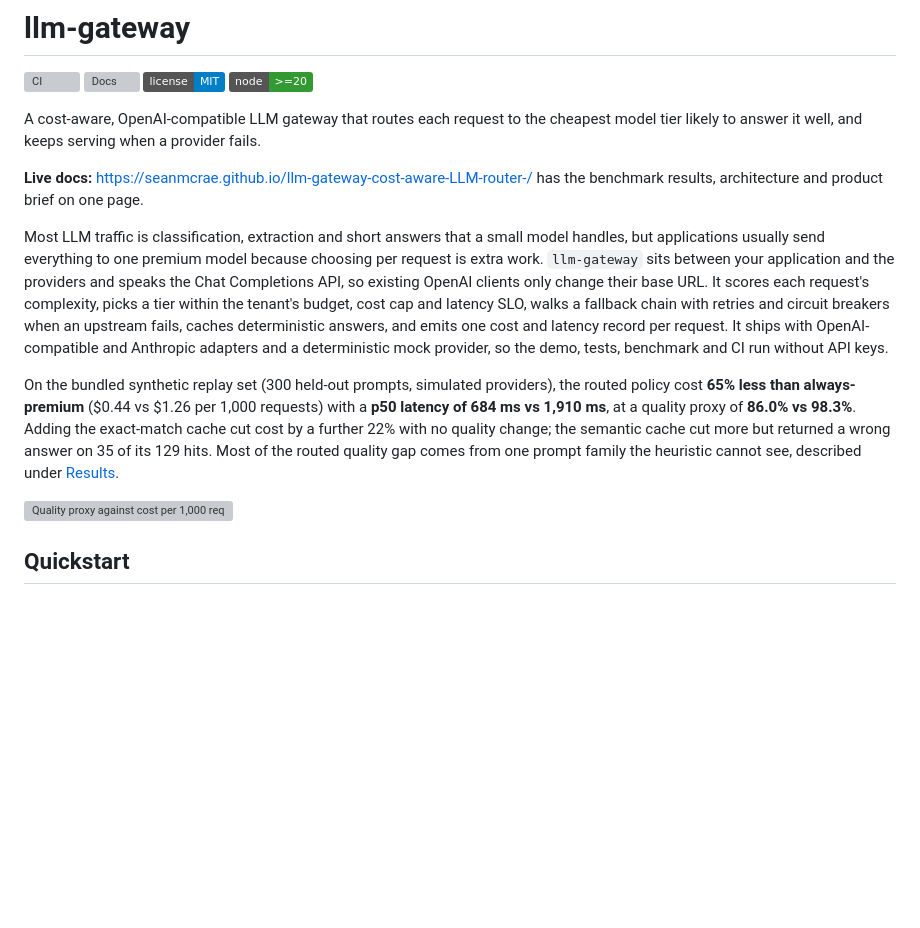
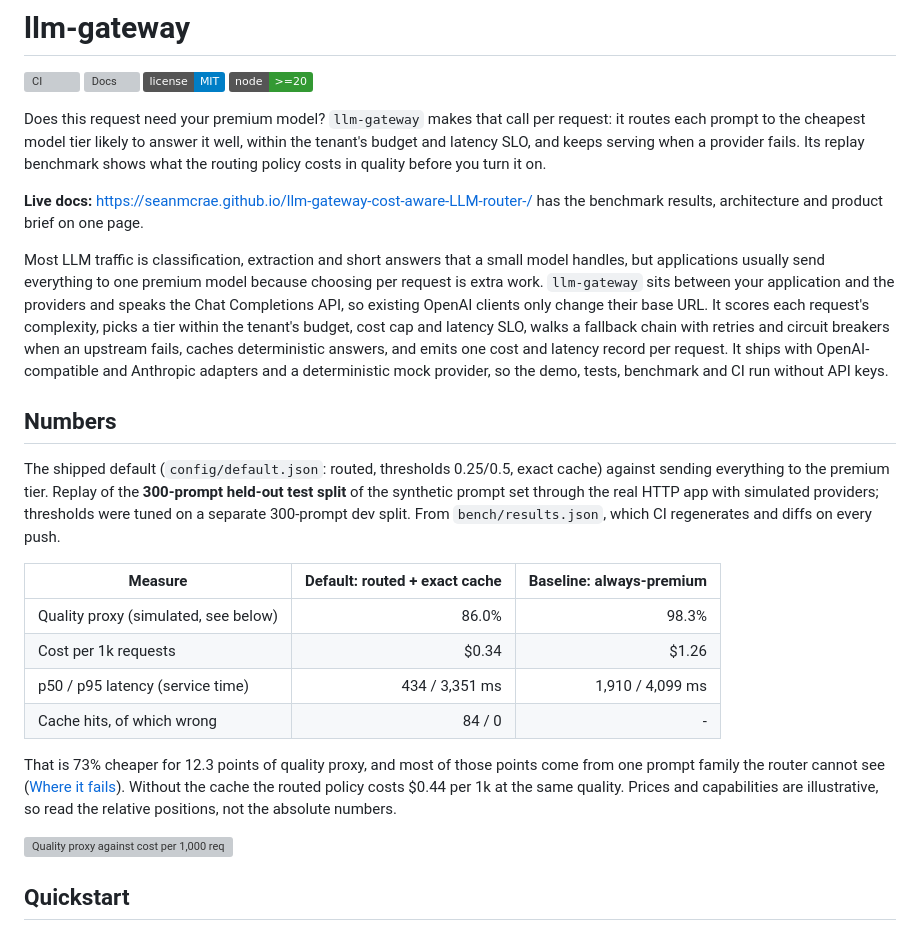
Before and after one commit to seanmcrae/llm-gateway-cost-aware-LLM-router-, a Markdown page: README.md, the part around the change. GitHub-like rendering; badges without logos; blank space fills up the shorter version; grey boxes are pictures that could not be loaded.

Commit message:
Lead the README with the routing decision and add a numbers card for the shipped default

```diff
--- a/README.md
+++ b/README.md
@@ -5,8 +5,10 @@
 [![License: MIT](https://img.shields.io/badge/license-MIT-blue.svg)](LICENSE)
 [![Node](https://img.shields.io/badge/node-%3E%3D20-339933.svg)](package.json)
 
-A cost-aware, OpenAI-compatible LLM gateway that routes each request to the cheapest model tier
-likely to answer it well, and keeps serving when a provider fails.
+Does this request need your premium model? `llm-gateway` makes that call per request: it routes
+each prompt to the cheapest model tier likely to answer it well, within the tenant's budget and
+latency SLO, and keeps serving when a provider fails. Its replay benchmark shows what the routing
+policy costs in quality before you turn it on.
 
 **Live docs:** <https://seanmcrae.github.io/llm-gateway-cost-aware-LLM-router-/> has the benchmark
 results, architecture and product brief on one page.
@@ -21,12 +23,25 @@ emits one cost and latency record per request. It ships with OpenAI-compatible a
 adapters and a deterministic mock provider, so the demo, tests, benchmark and CI run without API
 keys.
 
-On the bundled synthetic replay set (300 held-out prompts, simulated providers), the routed policy
-cost **65% less than always-premium** ($0.44 vs $1.26 per 1,000 requests) with a **p50 latency of
-684 ms vs 1,910 ms**, at a quality proxy of **86.0% vs 98.3%**. Adding the exact-match cache cut
-cost by a further 22% with no quality change; the semantic cache cut more but returned a wrong
-answer on 35 of its 129 hits. Most of the routed quality gap comes from one prompt family the
-heuristic cannot see, described under [Results](#results).
+## Numbers
+
+The shipped default (`config/default.json`: routed, thresholds 0.25/0.5, exact cache) against
+sending everything to the premium tier. Replay of the **300-prompt held-out test split** of the
+synthetic prompt set through the real HTTP app with simulated providers; thresholds were tuned on a
+separate 300-prompt dev split. From `bench/results.json`, which CI regenerates and diffs on every
+push.
+
+| Measure                              | Default: routed + exact cache | Baseline: always-premium |
+| ------------------------------------ | ----------------------------: | -----------------------: |
+| Quality proxy (simulated, see below) |                         86.0% |                    98.3% |
+| Cost per 1k requests                 |                         $0.34 |                    $1.26 |
+| p50 / p95 latency (service time)     |                434 / 3,351 ms |         1,910 / 4,099 ms |
+| Cache hits, of which wrong           |                        84 / 0 |                        - |
+
+That is 73% cheaper for 12.3 points of quality proxy, and most of those points come from one
+prompt family the router cannot see ([Where it fails](#where-it-fails)). Without the cache the
+routed policy costs $0.44 per 1k at the same quality. Prices and capabilities are illustrative, so
+read the relative positions, not the absolute numbers.
 
 ![Quality proxy against cost per 1,000 requests for fixed tiers, routed policies and caches](docs/img/frontier.svg)
 
```
